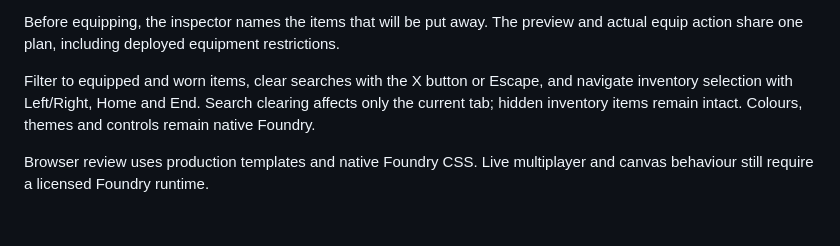
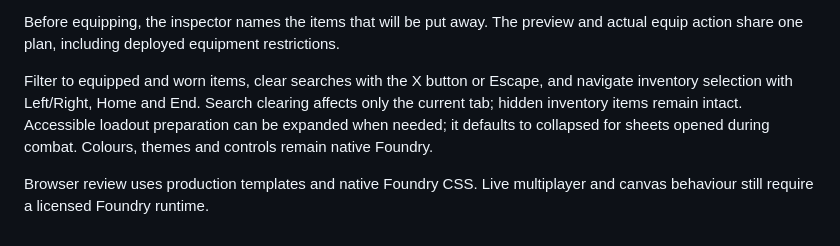
Before and after one commit to Fuhrizen/FDERN, a Markdown page: docs/RELEASE-NOTES.md, the part around the change. GitHub-like rendering.

```diff
--- a/docs/RELEASE-NOTES.md
+++ b/docs/RELEASE-NOTES.md
@@ -4,6 +4,6 @@ Use an equipped item directly from its inventory inspector. Actions show their A
 
 Before equipping, the inspector names the items that will be put away. The preview and actual equip action share one plan, including deployed equipment restrictions.
 
-Filter to equipped and worn items, clear searches with the X button or Escape, and navigate inventory selection with Left/Right, Home and End. Search clearing affects only the current tab; hidden inventory items remain intact. Colours, themes and controls remain native Foundry.
+Filter to equipped and worn items, clear searches with the X button or Escape, and navigate inventory selection with Left/Right, Home and End. Search clearing affects only the current tab; hidden inventory items remain intact. Accessible loadout preparation can be expanded when needed; it defaults to collapsed for sheets opened during combat. Colours, themes and controls remain native Foundry.
 
 Browser review uses production templates and native Foundry CSS. Live multiplayer and canvas behaviour still require a licensed Foundry runtime.
```
Also changed, not shown: docs/UI-REVIEW.md (+12 -0 lines), docs/ui/inventory-actions-dark.png (added), docs/ui/inventory-actions-light.png (added), 1 other file.
